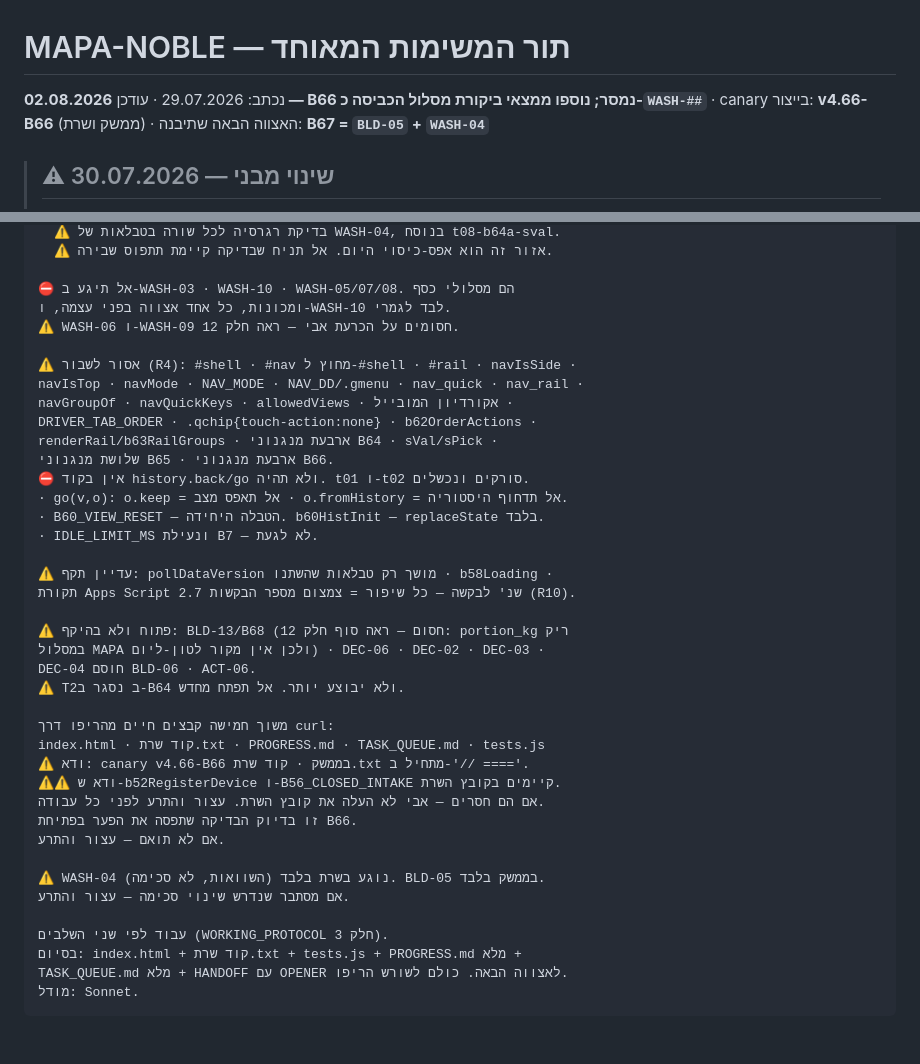
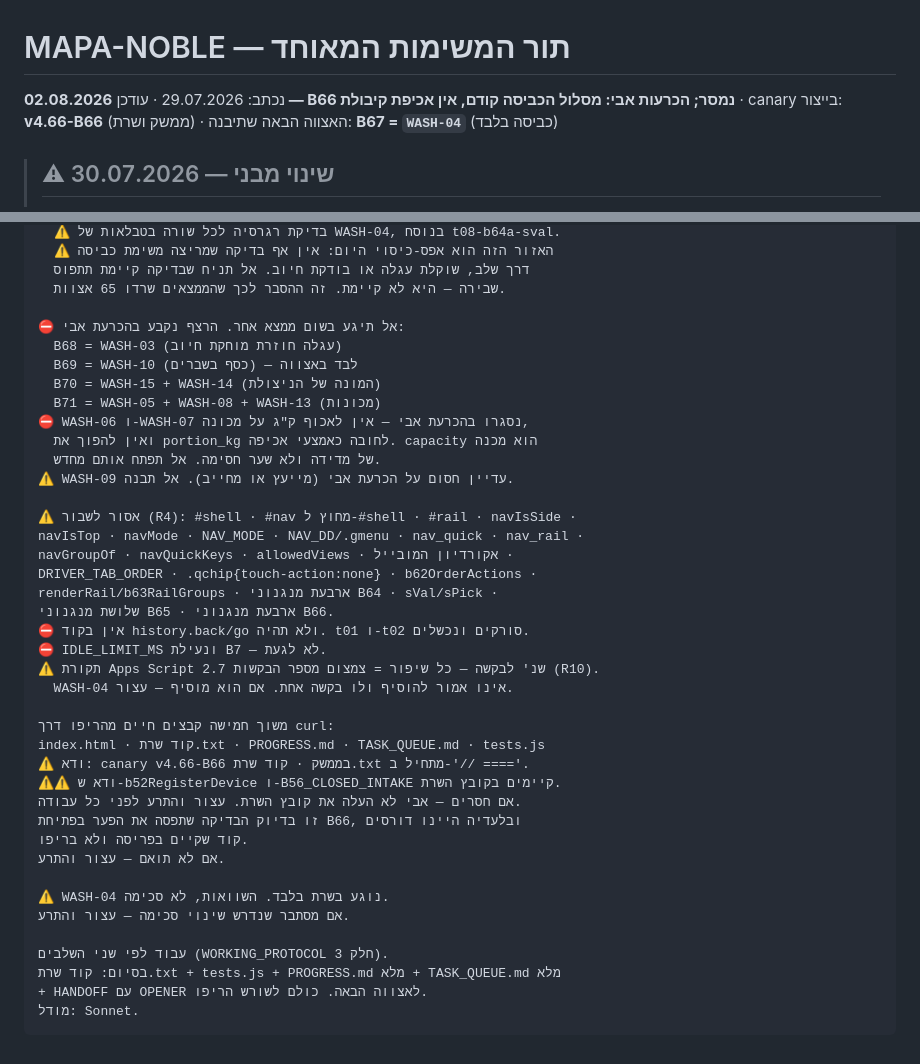
Before and after one commit to aviav4433-cell/mapa-noble, a Markdown page: TASK_QUEUE.md, 2 parts joined by grey strips. GitHub-like rendering.

````diff
--- a/TASK_QUEUE.md
+++ b/TASK_QUEUE.md
@@ -1,6 +1,6 @@
 # MAPA-NOBLE — תור המשימות המאוחד
 
-נכתב: 29.07.2026 · עודכן **02.08.2026 — B66 נמסר; נוספו ממצאי ביקורת מסלול הכביסה כ-`WASH-##`** · canary בייצור: **v4.66-B66** (ממשק ושרת) · האצווה הבאה שתיבנה: **B67 = `BLD-05` + `WASH-04`**
+נכתב: 29.07.2026 · עודכן **02.08.2026 — B66 נמסר; הכרעות אבי: מסלול הכביסה קודם, אין אכיפת קיבולת** · canary בייצור: **v4.66-B66** (ממשק ושרת) · האצווה הבאה שתיבנה: **B67 = `WASH-04`** (כביסה בלבד)
 
 > ## ⚠ שינוי מבני — 30.07.2026
 > **הכלל "פריט אחד לצ'אט" בוטל. הכלל החדש: "אצווה אחת לצ'אט, ואצווה יכולה להכיל כמה פריטים."**
@@ -1187,9 +1216,17 @@ TASK_QUEUE.md מלא (כל פריטי האצווה מסומנים ✅) + HANDOFF
   ⚠ בדיקת רגרסיה לכל שורה בטבלאות של WASH-04, בנוסח t08-b64a-sval.
-  ⚠ אזור זה הוא אפס-כיסוי היום. אל תניח שבדיקה קיימת תתפוס שבירה.
+  ⚠ האזור הזה הוא אפס-כיסוי היום: אין אף בדיקה שמריצה משימת כביסה
+  דרך שלב, שוקלת עגלה או בודקת חיוב. אל תניח שבדיקה קיימת תתפוס
+  שבירה — היא לא קיימת. זה ההסבר לכך שהממצאים שרדו 65 אצוות.
 
-⛔ אל תיגע ב-WASH-03 · WASH-10 · WASH-05/07/08. הם מסלולי כסף
-ומכונות, כל אחד אצווה בפני עצמה, ו-WASH-10 לבד לגמרי.
-⚠ WASH-06 ו-WASH-09 חסומים על הכרעת אבי — ראה חלק 12.
+⛔ אל תיגע בשום ממצא אחר. הרצף נקבע בהכרעת אבי:
+  B68 = WASH-03 (עגלה חוזרת מוחקת חיוב)
+  B69 = WASH-10 (כסף בשברים) — לבד באצווה
+  B70 = WASH-15 + WASH-14 (המונה של הניצולת)
+  B71 = WASH-05 + WASH-08 + WASH-13 (מכונות)
+⛔ WASH-06 ו-WASH-07 נסגרו בהכרעת אבי — אין לאכוף ק"ג על מכונה,
+  ואין להפוך את portion_kg לחובה כאמצעי אכיפה. capacity הוא מכנה
+  של מדידה ולא שער חסימה. אל תפתח אותם מחדש.
+⚠ WASH-09 עדיין חסום על הכרעת אבי (מייעץ או מחייב). אל תבנה.
 
 ⚠ אסור לשבור (R4): #shell · #nav מחוץ ל-#shell · #rail · navIsSide ·
 navIsTop · navMode · NAV_MODE · NAV_DD/.gmenu · nav_quick · nav_rail ·
@@ -1198,31 +1235,24 @@ DRIVER_TAB_ORDER · .qchip{touch-action:none} · b62OrderActions ·
 renderRail/b63RailGroups · ארבעת מנגנוני B64 · sVal/sPick ·
 שלושת מנגנוני B65 · ארבעת מנגנוני B66.
 ⛔ אין בקוד history.back/go ולא תהיה. t01 ו-t02 סורקים ונכשלים.
-· go(v,o): o.keep = אל תאפס מצב · o.fromHistory = אל תדחוף היסטוריה.
-· B60_VIEW_RESET — הטבלה היחידה. b60HistInit — replaceState בלבד.
-· IDLE_LIMIT_MS ונעילת B7 — לא לגעת.
-
-⚠ עדיין תקף: pollDataVersion מושך רק טבלאות שהשתנו · b58Loading ·
-תקורת Apps Script 2.7 שנ' לבקשה — כל שיפור = צמצום מספר הבקשות (R10).
-
-⚠ פתוח ולא בהיקף: BLD-13/B68 (חסום — ראה סוף חלק 12: portion_kg ריק
-במסלול MAPA ולכן אין מקור לטון-ליום) · DEC-06 · DEC-02 · DEC-03 ·
-DEC-04 חוסם BLD-06 · ACT-06.
-⚠ T2ב נסגר ב-B64 ולא יבוצע יותר. אל תפתח מחדש.
+⛔ IDLE_LIMIT_MS ונעילת B7 — לא לגעת.
+⚠ תקורת Apps Script 2.7 שנ' לבקשה — כל שיפור = צמצום מספר הבקשות (R10).
+  WASH-04 אינו אמור להוסיף ולו בקשה אחת. אם הוא מוסיף — עצור.
 
 משוך חמישה קבצים חיים מהריפו דרך curl:
 index.html · קוד שרת.txt · PROGRESS.md · TASK_QUEUE.md · tests.js
 ⚠ ודא: canary v4.66-B66 בממשק · קוד שרת.txt מתחיל ב-'// ===='.
 ⚠⚠ ודא ש-b52RegisterDevice ו-B56_CLOSED_INTAKE קיימים בקובץ השרת.
-אם הם חסרים — אבי לא העלה את קובץ השרת. עצור והתרע לפני כל עבודה.
-זו בדיוק הבדיקה שתפסה את הפער בפתיחת B66.
+אם חסרים — אבי לא העלה את קובץ השרת. עצור והתרע לפני כל עבודה.
+זו בדיוק הבדיקה שתפסה את הפער בפתיחת B66, ובלעדיה היינו דורסים
+קוד שקיים בפריסה ולא בריפו.
 אם לא תואם — עצור והתרע.
 
-⚠ WASH-04 נוגע בשרת בלבד (השוואות, לא סכימה). BLD-05 בממשק בלבד.
+⚠ WASH-04 נוגע בשרת בלבד. השוואות, לא סכימה.
 אם מסתבר שנדרש שינוי סכימה — עצור והתרע.
 
 עבוד לפי שני השלבים (WORKING_PROTOCOL חלק 3).
-בסיום: index.html + קוד שרת.txt + tests.js + PROGRESS.md מלא +
-TASK_QUEUE.md מלא + HANDOFF עם OPENER לאצווה הבאה. כולם לשורש הריפו.
+בסיום: קוד שרת.txt + tests.js + PROGRESS.md מלא + TASK_QUEUE.md מלא
++ HANDOFF עם OPENER לאצווה הבאה. כולם לשורש הריפו.
 מודל: Sonnet.
 ```
````
Also changed, not shown: other parts of TASK_QUEUE.md (+116 -87 lines).
